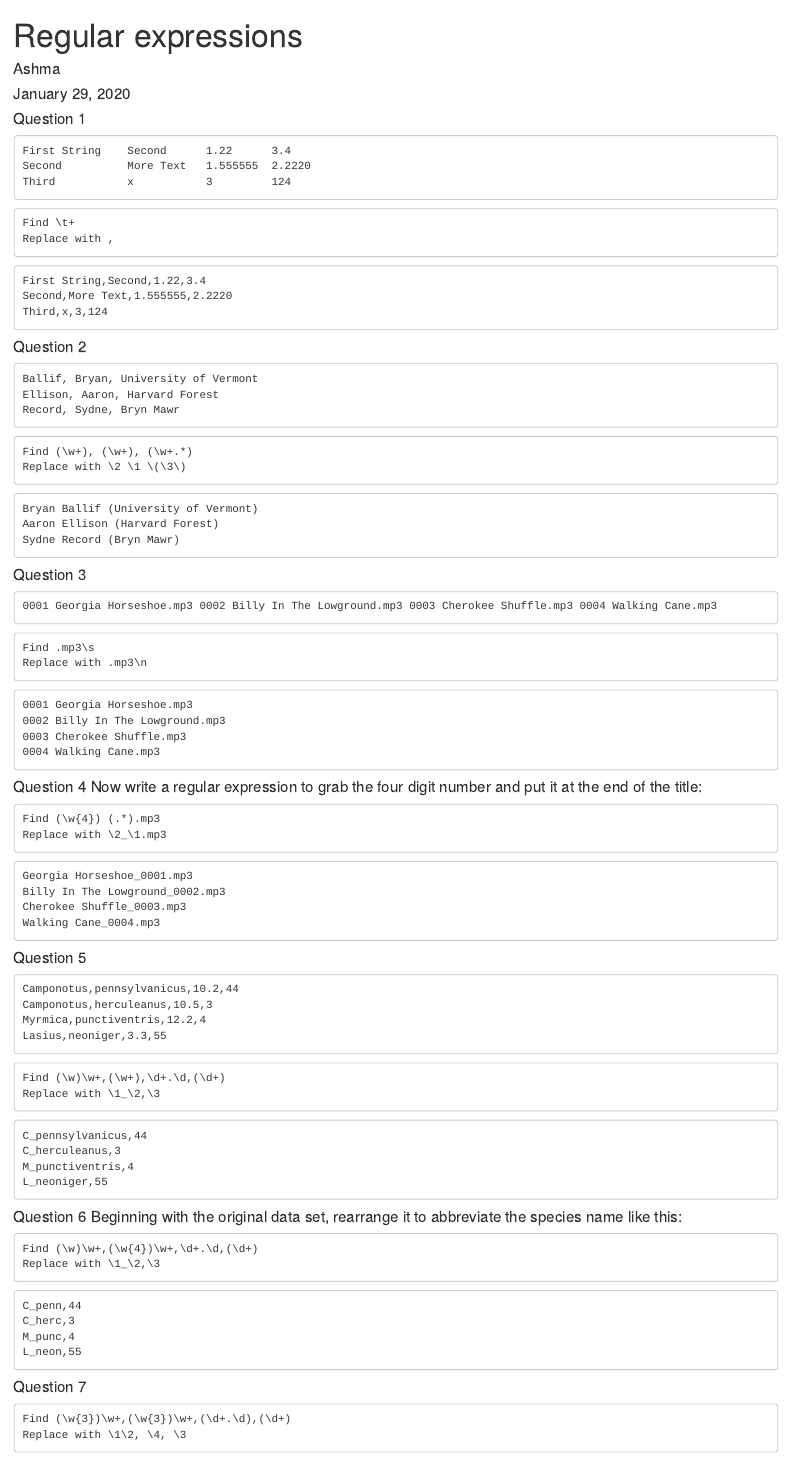
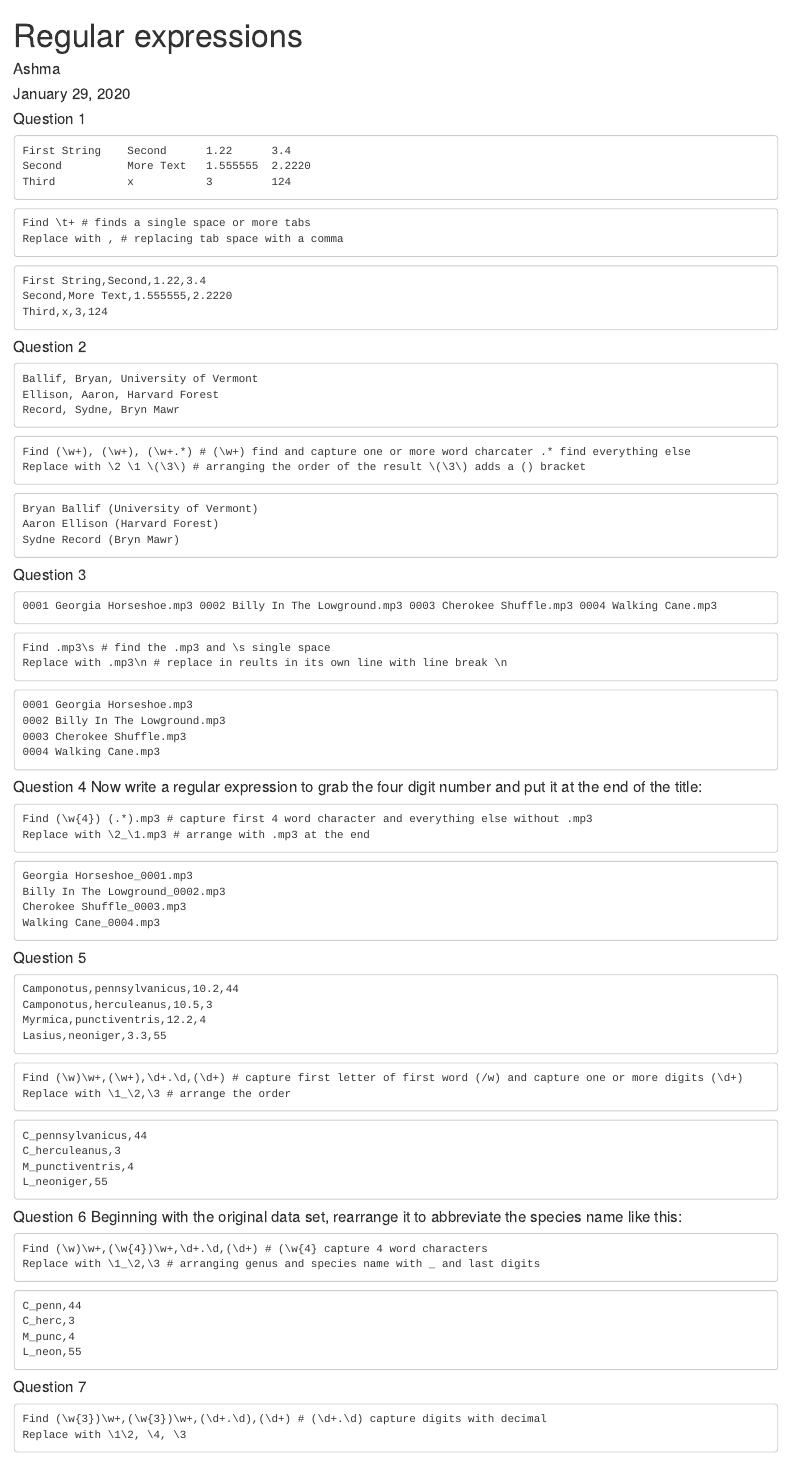
Before and after one commit to Ashma45/ChakrawartiBio381, an R Markdown document (Homework4.Rmd): the page in a window 1100 px wide, from its top. The pictures show the output file Homework4.html that the author committed with the source, opened offline.

Commit message:
comments added

````diff
--- a/Homework4.Rmd
+++ b/Homework4.Rmd
@@ -13,8 +13,8 @@ Second          More Text   1.555555  2.2220
 Third           x           3         124
 ```
 ```
-Find \t+
-Replace with ,
+Find \t+ # finds a single space or more tabs
+Replace with , # replacing tab space with a comma
 ```
 ```
 First String,Second,1.22,3.4
@@ -30,8 +30,8 @@ Ellison, Aaron, Harvard Forest
 Record, Sydne, Bryn Mawr
 ```
 ```
-Find (\w+), (\w+), (\w+.*)
-Replace with \2 \1 \(\3\)
+Find (\w+), (\w+), (\w+.*) # (\w+) find and capture one or more word charcater .* find everything else
+Replace with \2 \1 \(\3\) # arranging the order of the result \(\3\) adds a () bracket
 ```
 ```
 Bryan Ballif (University of Vermont)
@@ -44,8 +44,8 @@ Sydne Record (Bryn Mawr)
 0001 Georgia Horseshoe.mp3 0002 Billy In The Lowground.mp3 0003 Cherokee Shuffle.mp3 0004 Walking Cane.mp3
 ```
 ```
-Find .mp3\s
-Replace with .mp3\n
+Find .mp3\s # find the .mp3 and \s single space
+Replace with .mp3\n # replace in reults in its own line with line break \n
 ```
 ```
 0001 Georgia Horseshoe.mp3
@@ -57,8 +57,8 @@ Replace with .mp3\n
 #### Question 4 Now write a regular expression to grab the four digit number and put it at the end of the title:
 
 ```
-Find (\w{4}) (.*).mp3
-Replace with \2_\1.mp3
+Find (\w{4}) (.*).mp3 # capture first 4 word character and everything else without .mp3
+Replace with \2_\1.mp3 # arrange with .mp3 at the end
 ```
 ```
 Georgia Horseshoe_0001.mp3
@@ -75,8 +75,8 @@ Myrmica,punctiventris,12.2,4
 Lasius,neoniger,3.3,55
 ```
 ```
-Find (\w)\w+,(\w+),\d+.\d,(\d+)
-Replace with \1_\2,\3
+Find (\w)\w+,(\w+),\d+.\d,(\d+) # capture first letter of first word (/w) and capture one or more digits (\d+)
+Replace with \1_\2,\3 # arrange the order
 ```
 ```
 C_pennsylvanicus,44
@@ -88,8 +88,8 @@ L_neoniger,55
 #### Question 6 Beginning with the original data set, rearrange it to abbreviate the species name like this:
 
 ```
-Find (\w)\w+,(\w{4})\w+,\d+.\d,(\d+)
-Replace with \1_\2,\3
+Find (\w)\w+,(\w{4})\w+,\d+.\d,(\d+) # (\w{4} capture 4 word characters
+Replace with \1_\2,\3 # arranging genus and species name with _ and last digits
 ```
 ```
 C_penn,44
@@ -101,7 +101,7 @@ L_neon,55
 #### Question 7
 
 ```
-Find (\w{3})\w+,(\w{3})\w+,(\d+.\d),(\d+)
+Find (\w{3})\w+,(\w{3})\w+,(\d+.\d),(\d+) # (\d+.\d) capture digits with decimal
 Replace with \1\2, \4, \3
 ```
 ```
````
Also changed, not shown: Homework4.html.
